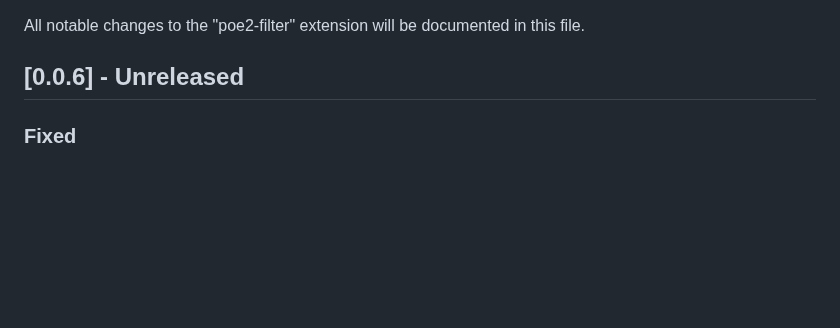
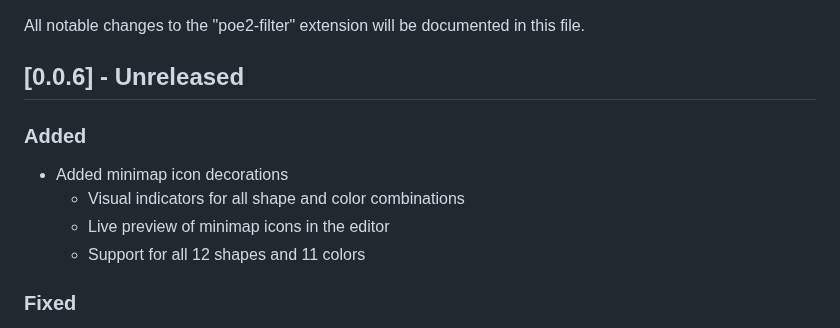
Before and after one commit to thmsndk/vscode.poe2-filter, a Markdown page: CHANGELOG.md, the part around the change. GitHub-like rendering; blank space fills up the shorter version.

```diff
--- a/CHANGELOG.md
+++ b/CHANGELOG.md
@@ -3,6 +3,13 @@
 All notable changes to the "poe2-filter" extension will be documented in this file.
 
 ## [0.0.6] - Unreleased
+
+### Added
+
+- Added minimap icon decorations
+  - Visual indicators for all shape and color combinations
+  - Live preview of minimap icons in the editor
+  - Support for all 12 shapes and 11 colors
 
 ### Fixed
 
```
Also changed, not shown: README.md (+11 -0 lines), images/minimap-icons.png (added), 3 other files.
